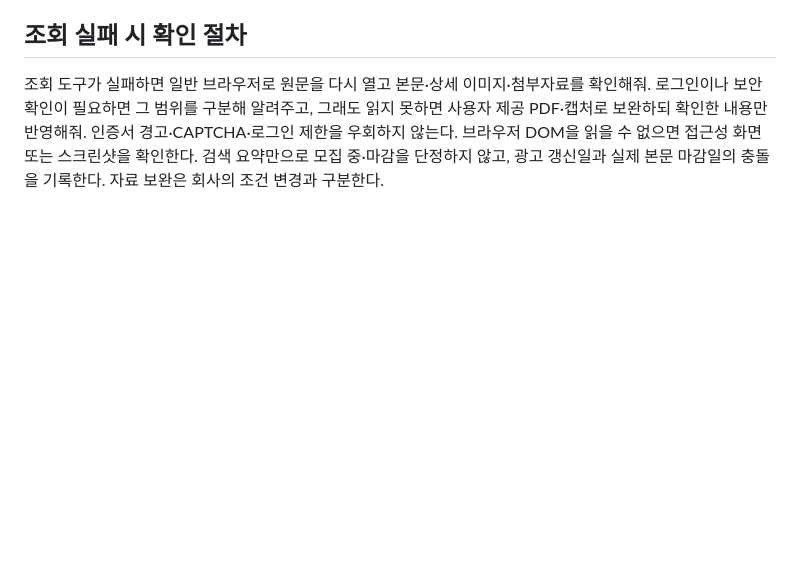
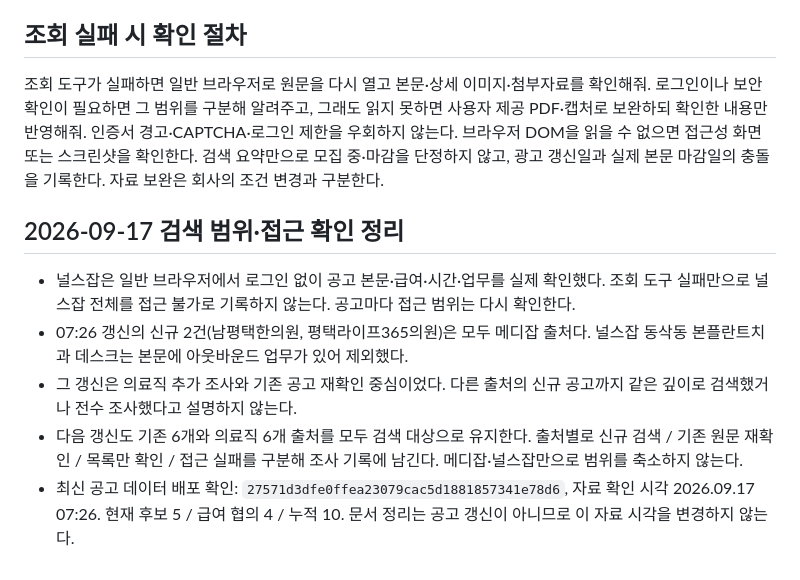
Before and after one commit to interojo-160907/jjanggu-job-dashboard, a Markdown page: docs/OPERATIONS.md, the part around the change. GitHub-like rendering; blank space fills up the shorter version.

Commit message:
Clarify verified source access and refresh coverage

```diff
--- a/docs/OPERATIONS.md
+++ b/docs/OPERATIONS.md
@@ -92,3 +92,12 @@ git remote -v
 ## 조회 실패 시 확인 절차
 
 조회 도구가 실패하면 일반 브라우저로 원문을 다시 열고 본문·상세 이미지·첨부자료를 확인해줘. 로그인이나 보안 확인이 필요하면 그 범위를 구분해 알려주고, 그래도 읽지 못하면 사용자 제공 PDF·캡처로 보완하되 확인한 내용만 반영해줘. 인증서 경고·CAPTCHA·로그인 제한을 우회하지 않는다. 브라우저 DOM을 읽을 수 없으면 접근성 화면 또는 스크린샷을 확인한다. 검색 요약만으로 모집 중·마감을 단정하지 않고, 광고 갱신일과 실제 본문 마감일의 충돌을 기록한다. 자료 보완은 회사의 조건 변경과 구분한다.
+
+
+## 2026-09-17 검색 범위·접근 확인 정리
+
+- 널스잡은 일반 브라우저에서 로그인 없이 공고 본문·급여·시간·업무를 실제 확인했다. 조회 도구 실패만으로 널스잡 전체를 접근 불가로 기록하지 않는다. 공고마다 접근 범위는 다시 확인한다.
+- 07:26 갱신의 신규 2건(남평택한의원, 평택라이프365의원)은 모두 메디잡 출처다. 널스잡 동삭동 본플란트치과 데스크는 본문에 아웃바운드 업무가 있어 제외했다.
+- 그 갱신은 의료직 추가 조사와 기존 공고 재확인 중심이었다. 다른 출처의 신규 공고까지 같은 깊이로 검색했거나 전수 조사했다고 설명하지 않는다.
+- 다음 갱신도 기존 6개와 의료직 6개 출처를 모두 검색 대상으로 유지한다. 출처별로 신규 검색 / 기존 원문 재확인 / 목록만 확인 / 접근 실패를 구분해 조사 기록에 남긴다. 메디잡·널스잡만으로 범위를 축소하지 않는다.
+- 최신 공고 데이터 배포 확인: `27571d3dfe0ffea23079cac5d1881857341e78d6`, 자료 확인 시각 2026.09.17 07:26. 현재 후보 5 / 급여 협의 4 / 누적 10. 문서 정리는 공고 갱신이 아니므로 이 자료 시각을 변경하지 않는다.
```
